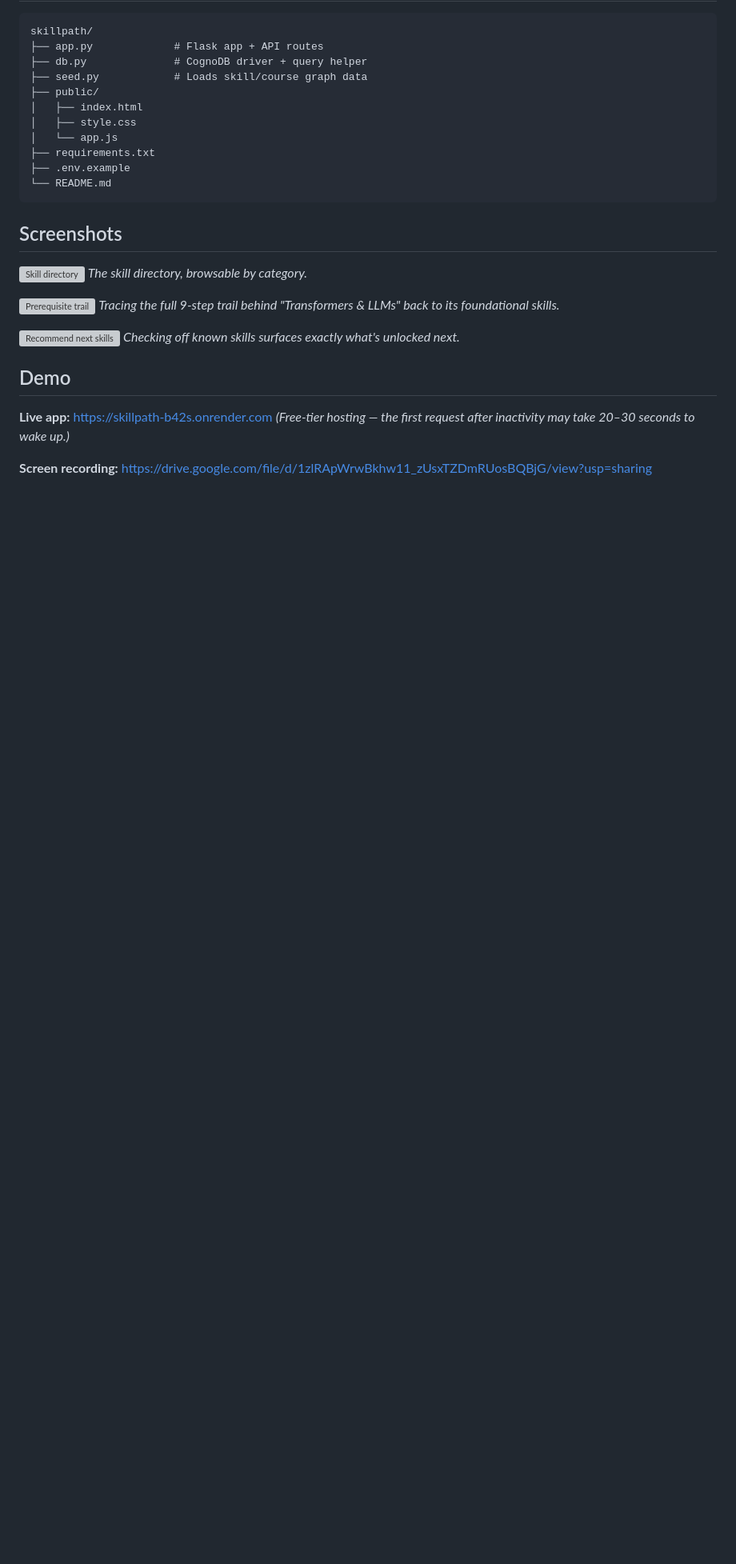
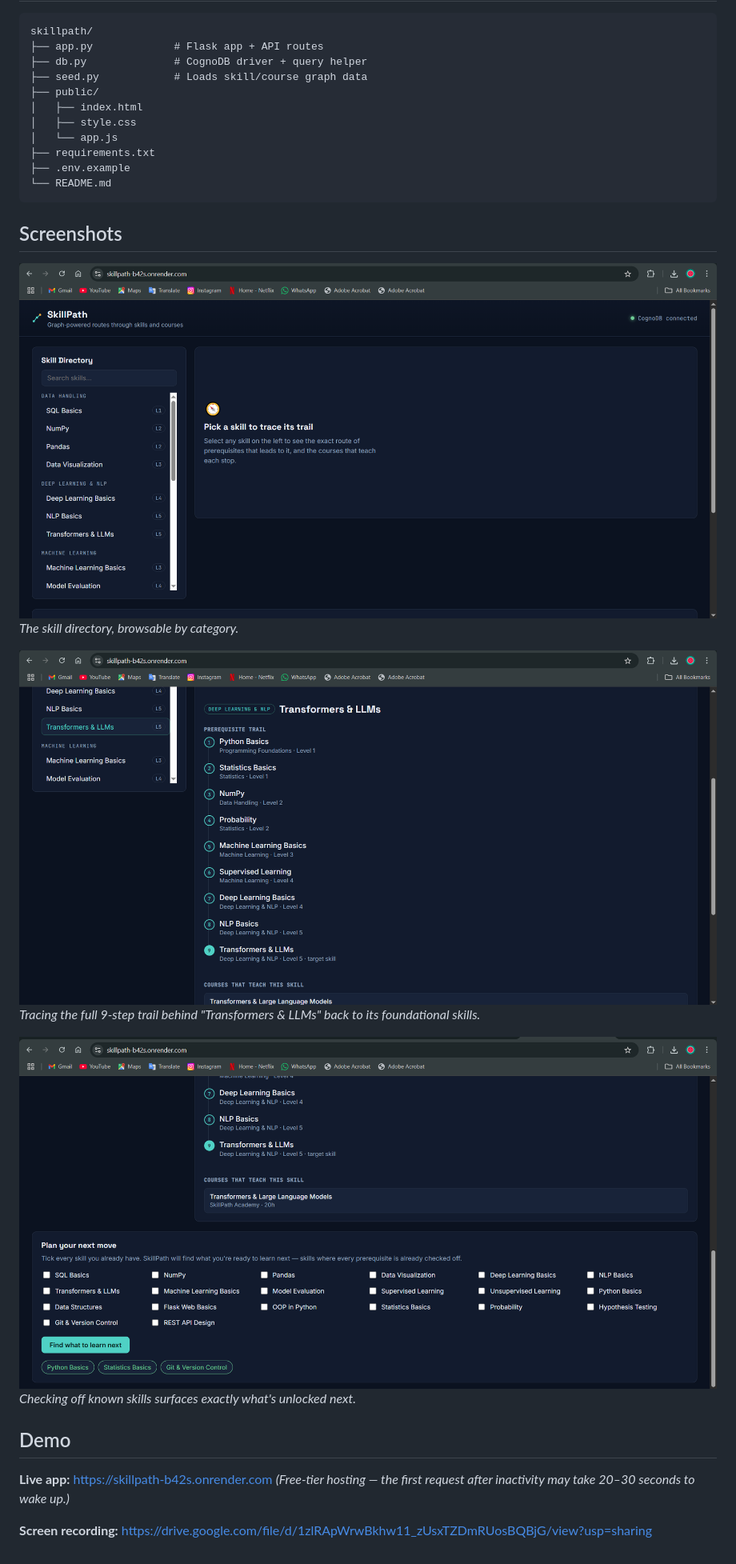
Before and after one commit to gourivathsalya/wexa-cognodb-assignment-skillpath, a Markdown page: README.md, the part around the change. Shown at 80% size. GitHub-like rendering; blank space fills up the shorter version; grey boxes are pictures that could not be loaded.

Commit message:
Fix screenshot filenames in README.md
Updated screenshot filenames in README.md to match case.

````diff
--- a/README.md
+++ b/README.md
@@ -118,13 +118,13 @@ skillpath/
 ```
 
 ## Screenshots
-![Skill directory](screenshot-directory.png)
+![Skill directory](Screenshot-directory.png)
 *The skill directory, browsable by category.*
 
-![Prerequisite trail](screenshot-trail.png)
+![Prerequisite trail](Screenshot-trail.png)
 *Tracing the full 9-step trail behind "Transformers & LLMs" back to its foundational skills.*
 
-![Recommend next skills](screenshot-recommend.png)
+![Recommend next skills](Screenshot-recommended.png)
 *Checking off known skills surfaces exactly what's unlocked next.*
 
 ## Demo
````
